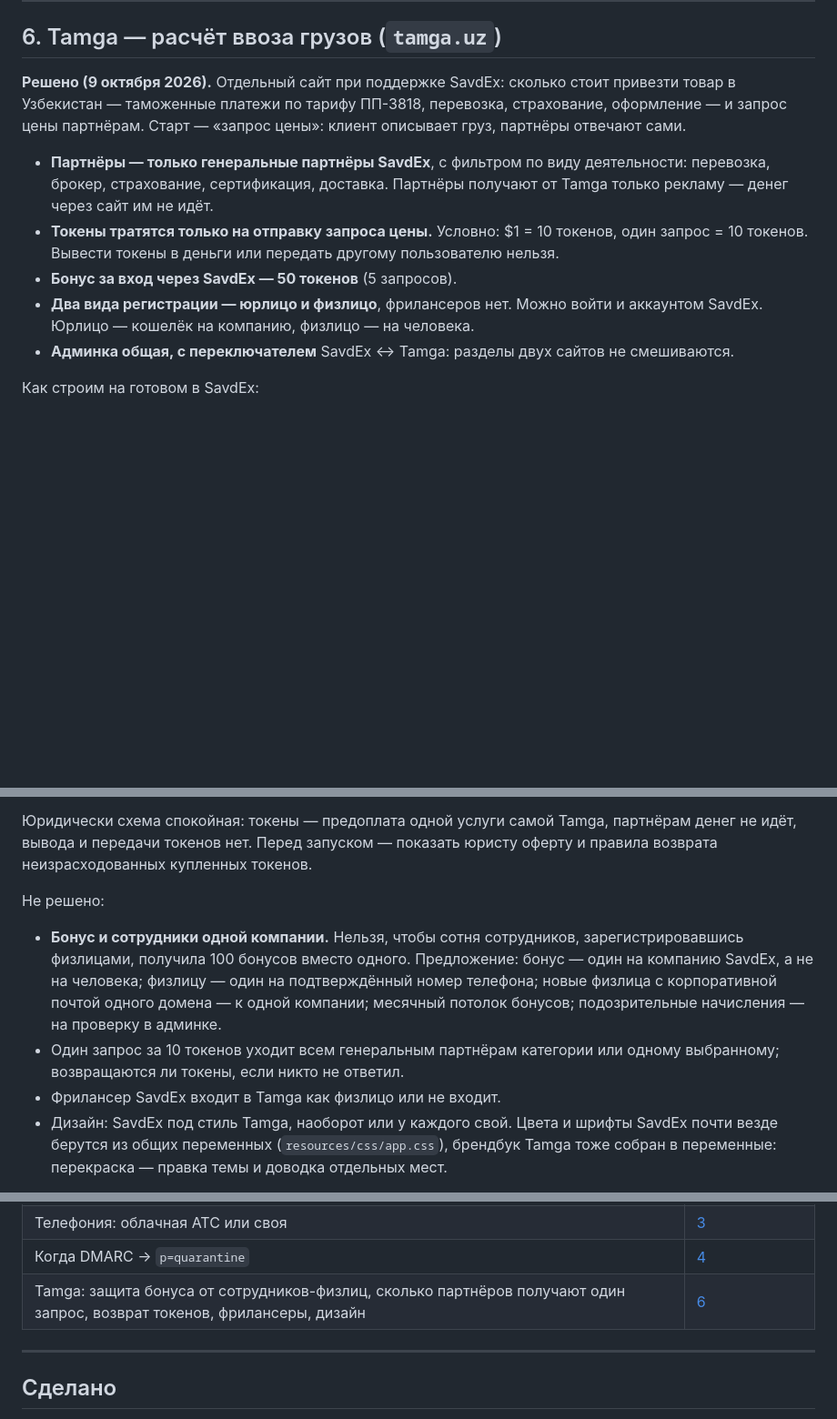
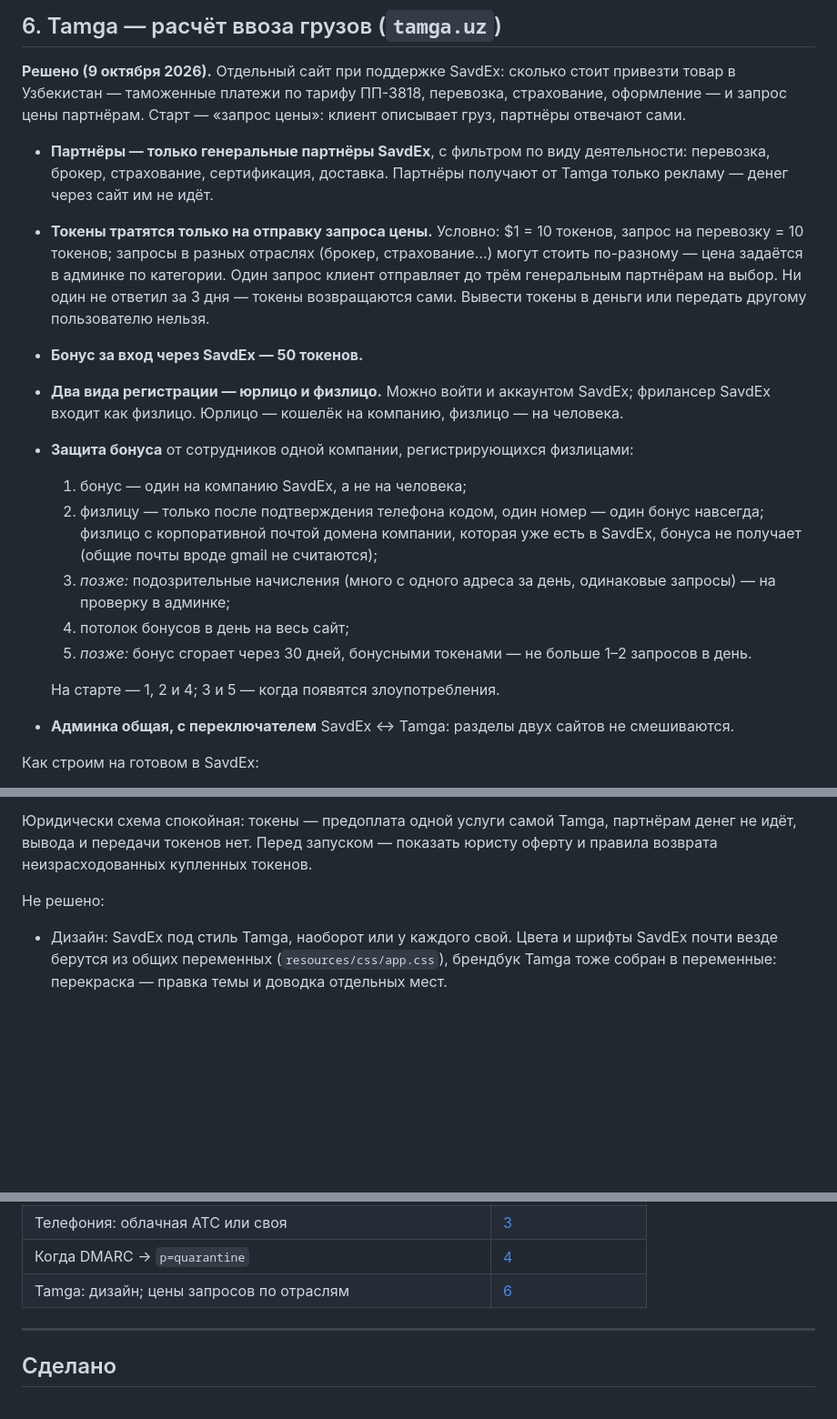
Before and after one commit to xondamirx9/savdex, a Markdown page: docs/backlog.md, 3 parts joined by grey strips. Shown at 91% size. Rendered like a GitHub page; blank space fills up the shorter version.

Commit message:
План: Tamga — до трёх партнёров на запрос, возврат за 3 дня, защита бонуса
Запрос — до трёх генеральных партнёров на выбор клиента; цена запроса
может зависеть от отрасли. Нет ответа за 3 дня — токены возвращаются.
Фрилансер SavdEx входит как физлицо. Защита бонуса: на старте — один
на компанию, подтверждённый телефон, корпоративный домен, потолок;
позже — проверка подозрительных и срок жизни бонуса.

Co-Authored-By: Claude Opus 5.5 <noreply@anthropic.com>
Claude-Session: https://claude.ai/code/session_01S63TLkZEt6pGpzrAyvmrYT

```diff
--- a/docs/backlog.md
+++ b/docs/backlog.md
@@ -159,12 +159,30 @@ S3 — по протоколу Amazon S3, всё в Ташкенте, ресур
   доставка. Партнёры получают от Tamga только рекламу — денег через
   сайт им не идёт.
 - **Токены тратятся только на отправку запроса цены.** Условно:
-  $1 = 10 токенов, один запрос = 10 токенов. Вывести токены в деньги
-  или передать другому пользователю нельзя.
-- **Бонус за вход через SavdEx — 50 токенов** (5 запросов).
-- **Два вида регистрации — юрлицо и физлицо**, фрилансеров нет. Можно
-  войти и аккаунтом SavdEx. Юрлицо — кошелёк на компанию, физлицо —
-  на человека.
+  $1 = 10 токенов, запрос на перевозку = 10 токенов; запросы в разных
+  отраслях (брокер, страхование…) могут стоить по-разному — цена
+  задаётся в админке по категории. Один запрос клиент отправляет до
+  трём генеральным партнёрам на выбор. Ни один не ответил за 3 дня —
+  токены возвращаются сами. Вывести токены в деньги или передать
+  другому пользователю нельзя.
+- **Бонус за вход через SavdEx — 50 токенов.**
+- **Два вида регистрации — юрлицо и физлицо.** Можно войти и аккаунтом
+  SavdEx; фрилансер SavdEx входит как физлицо. Юрлицо — кошелёк на
+  компанию, физлицо — на человека.
+- **Защита бонуса** от сотрудников одной компании, регистрирующихся
+  физлицами:
+  1. бонус — один на компанию SavdEx, а не на человека;
+  2. физлицу — только после подтверждения телефона кодом, один номер —
+     один бонус навсегда; физлицо с корпоративной почтой домена
+     компании, которая уже есть в SavdEx, бонуса не получает (общие
+     почты вроде gmail не считаются);
+  3. *позже:* подозрительные начисления (много с одного адреса за день,
+     одинаковые запросы) — на проверку в админке;
+  4. потолок бонусов в день на весь сайт;
+  5. *позже:* бонус сгорает через 30 дней, бонусными токенами — не
+     больше 1–2 запросов в день.
+
+  На старте — 1, 2 и 4; 3 и 5 — когда появятся злоупотребления.
 - **Админка общая, с переключателем** SavdEx ↔ Tamga: разделы двух
   сайтов не смешиваются.
 
@@ -201,17 +219,6 @@ Tamga, партнёрам денег не идёт, вывода и переда
 
 Не решено:
 
-- **Бонус и сотрудники одной компании.** Нельзя, чтобы сотня
-  сотрудников, зарегистрировавшись физлицами, получила 100 бонусов
-  вместо одного. Предложение: бонус — один на компанию SavdEx, а не на
-  человека; физлицу — один на подтверждённый номер телефона; новые
-  физлица с корпоративной почтой одного домена — к одной компании;
-  месячный потолок бонусов; подозрительные начисления — на проверку в
-  админке.
-- Один запрос за 10 токенов уходит всем генеральным партнёрам
-  категории или одному выбранному; возвращаются ли токены, если никто
-  не ответил.
-- Фрилансер SavdEx входит в Tamga как физлицо или не входит.
 - Дизайн: SavdEx под стиль Tamga, наоборот или у каждого свой. Цвета и
   шрифты SavdEx почти везде берутся из общих переменных
   (`resources/css/app.css`), брендбук Tamga тоже собран в переменные:
@@ -275,7 +282,7 @@ env | grep -i neon | sed 's/:[^:@]*@/:***@/'
 | Ящик поддержки с IMAP — для писем в обращения | [3](#3-автоматизация-crm), [support-mail.md](support-mail.md) |
 | Телефония: облачная АТС или своя | [3](#3-автоматизация-crm) |
 | Когда DMARC → `p=quarantine` | [4](#4-почта-и-домен) |
-| Tamga: защита бонуса от сотрудников-физлиц, сколько партнёров получают один запрос, возврат токенов, фрилансеры, дизайн | [6](#6-tamga--расчёт-ввоза-грузов-tamgauz) |
+| Tamga: дизайн; цены запросов по отраслям | [6](#6-tamga--расчёт-ввоза-грузов-tamgauz) |
 
 ---
 
```
